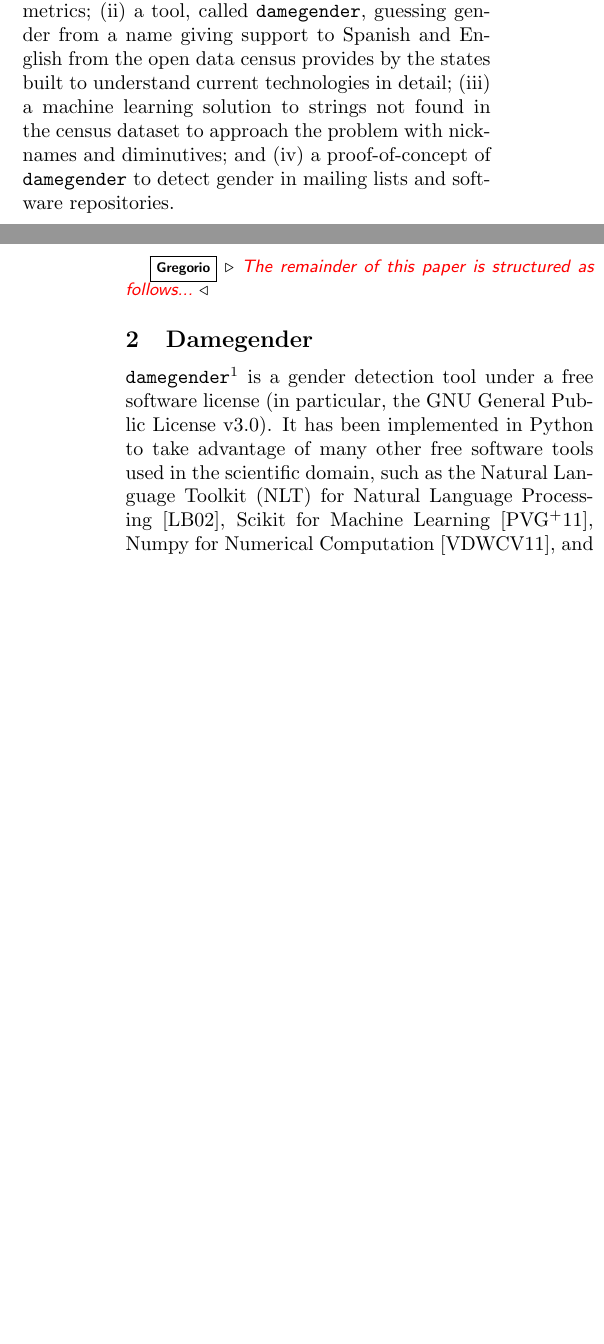
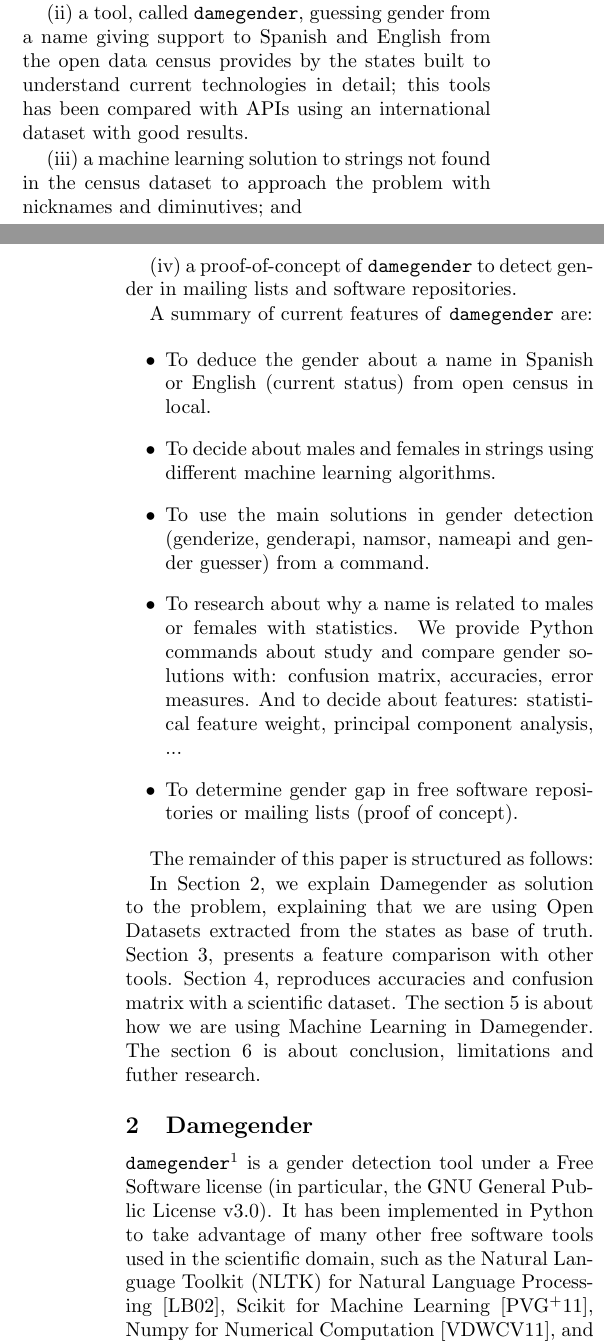
Before and after one commit to davidam/sattose, a LaTeX paper (paper2sattose.tex): two parts of the columns of pages 1 and 2 of 6, joined at a grey line, cut so that both start at the same text, the shorter picture padded with empty space. Compiled offline with pdfLaTeX.

Commit message:
paper2sattose.tex: davidam first revision

```diff
--- a/paper2sattose.tex
+++ b/paper2sattose.tex
@@ -10,9 +10,7 @@
 \title{[Artifact Presentation] Damegender: \\ Writing and Comparing Gender Detection Tools}
 
 \author{
-David Arroyo Men\'endez, Jesus Gonzalez-Barahona \\ Grupo de Sistemas y Comunicaciones (GSyC) \\ Universidad Rey Juan Carlos, Madrid, Spain \\ \{d.arroyome@alumnos, jgb@gsyc\}.urjc.es
-%\and
-%Jesus Gonzalez-Barahona \\ GSyC \\ Universidad Rey Juan Carlos \\ jgb@gsyc.es
+David Arroyo Menendez, Jesus Gonzalez-Barahona \\ Grupo de Sistemas y Comunicaciones (GSyC) \\ Universidad Rey Juan Carlos, Madrid, Spain \\ \{d.arroyome@alumnos, jgb@gsyc\}.urjc.es
 }
 
 
@@ -65,33 +64,43 @@
 
 As a result, we contribute with:
 (i) an evaluation of the quality of different solutions applying well-known metrics;
-(ii) a tool, called \texttt{damegender}, guessing gender from a name giving support to Spanish and
-  English from the open data census provides by the states built to understand
-  current technologies in detail;
-(iii) a machine learning solution to strings not found in the
-  census dataset to approach the problem with nicknames and diminutives; and
+
+(ii) a tool, called \texttt{damegender}, guessing gender from a name
+  giving support to Spanish and English from the open data census
+  provides by the states built to understand current technologies in
+  detail; this tools has been compared with APIs using an international
+  dataset with good results.
+
+(iii) a machine learning solution to strings not found in the census
+  dataset to approach the problem with nicknames and diminutives; and
+
 (iv) a proof-of-concept of \texttt{damegender} to detect
   gender in mailing lists and software repositories.
 
+A summary of current features of \texttt{damegender} are:
 
-%A summary of current features of \texttt{damegender} are:
-%
-%\begin{itemize}
-%  \item To deduce the gender about a name in Spanish or English (current status) from open census in local.
-%  \item To decide about males and females in strings using different machine learning algorithms.
-%  \item To use the main solutions in gender detection (genderize, genderapi, namsor, nameapi and gender guesser) from a command.
-%  \item To research about why a name is related to males or females with   statistics. We provide Python commands about study and compare gender solutions with: confusion matrix, accuracies, error measures. And to decide about features: statistical feature weight, principal component analysis, ...
-%  \item To determine gender gap in free software repositories or mailing lists (proof of concept)
-%\end{itemize}
+\begin{itemize}
+ \item To deduce the gender about a name in Spanish or English (current status) from open census in local.
+ \item To decide about males and females in strings using different machine learning algorithms.
+ \item To use the main solutions in gender detection (genderize, genderapi, namsor, nameapi and gender guesser) from a command.
+ \item To research about why a name is related to males or females with statistics. We provide Python commands about study and compare gender solutions with: confusion matrix, accuracies, error measures. And to decide about features: statistical feature weight, principal component analysis, ...
+ \item To determine gender gap in free software repositories or mailing lists (proof of concept).
+\end{itemize}
 
+The remainder of this paper is structured as follows:
 
-\grex{The remainder of this paper is structured as follows...}
-
+In Section 2, we explain Damegender as solution to the problem,
+explaining that we are using Open Datasets extracted from the states
+as base of truth. Section 3, presents a feature comparison with other
+tools.  Section 4, reproduces accuracies and confusion matrix with a
+scientific dataset. The section 5 is about how we are using Machine
+Learning in Damegender. The section 6 is about conclusion, limitations
+and futher research.
 
 \section{Damegender}
 
-\texttt{damegender}\footnote{https://github.com/davidam/damegender} is a gender detection tool under a free software license (in particular, the GNU General Public License v3.0).
-It has been implemented in Python to take advantage of many other free software tools used in the scientific domain, such as the Natural Language Toolkit (NLT) for Natural Language Processing~\cite{loper2002nltk}, Scikit for Machine Learning~\cite{pedregosa2011scikit}, Numpy for Numerical Computation~\cite{van2011numpy}, and Matplotlib to visualize results~\cite{hunter2007matplotlib}.
+\texttt{damegender}\footnote{https://github.com/davidam/damegender} is a gender detection tool under a Free Software license (in particular, the GNU General Public License v3.0).
+It has been implemented in Python to take advantage of many other free software tools used in the scientific domain, such as the Natural Language Toolkit (NLTK) for Natural Language Processing~\cite{loper2002nltk}, Scikit for Machine Learning~\cite{pedregosa2011scikit}, Numpy for Numerical Computation~\cite{van2011numpy}, and Matplotlib to visualize results~\cite{hunter2007matplotlib}.
 At its current point it is linked to Perceval~\cite{duenas2018perceval}, a tool specialized in retrieving and gathering data from software repositories, such as git and mailing lists.
 
 The software is using an oriented to objects design with unit testing for classes and methods using nose and unit testing for Python commands using Bash.
```
Also changed, not shown: paper2sattose.tex (11 more changed lines).
